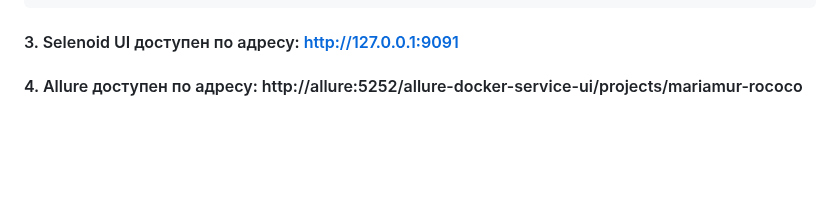
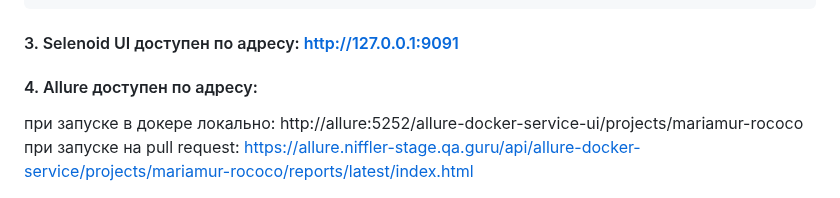
Before and after one commit to mariabeqa/rococo, a Markdown page: README.md, the part around the change. Drawn GitHub-style; blank space fills up the shorter version.

Commit message:
Add allure link to readme file

````diff
--- a/README.md
+++ b/README.md
@@ -222,6 +222,8 @@ User-MacBook-Pro  rococo % bash docker-compose-e2e.sh
 ```
 #### 3. Selenoid UI доступен по адресу: http://127.0.0.1:9091
 
-#### 4. Allure доступен по адресу: http://allure:5252/allure-docker-service-ui/projects/mariamur-rococo
+#### 4. Allure доступен по адресу:
+при запуске в докере локально: http://allure:5252/allure-docker-service-ui/projects/mariamur-rococo
+при запуске на pull request: https://allure.niffler-stage.qa.guru/api/allure-docker-service/projects/mariamur-rococo/reports/latest/index.html
 
 <img src="readme/allure-report.png" width="600">
````
